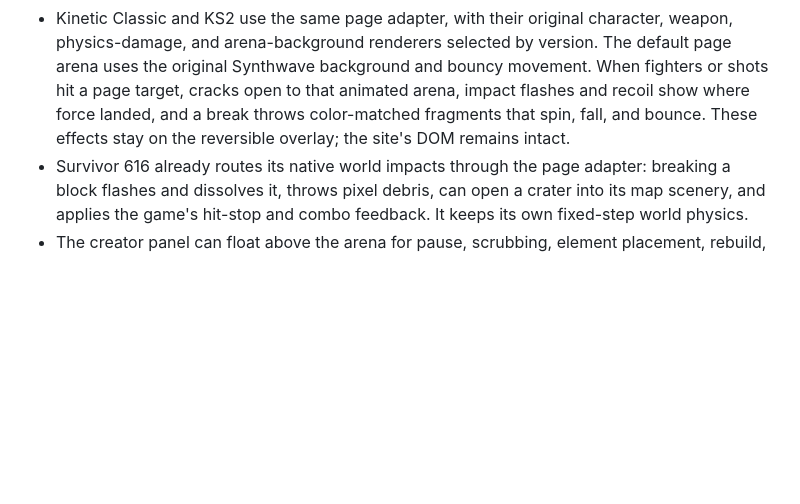
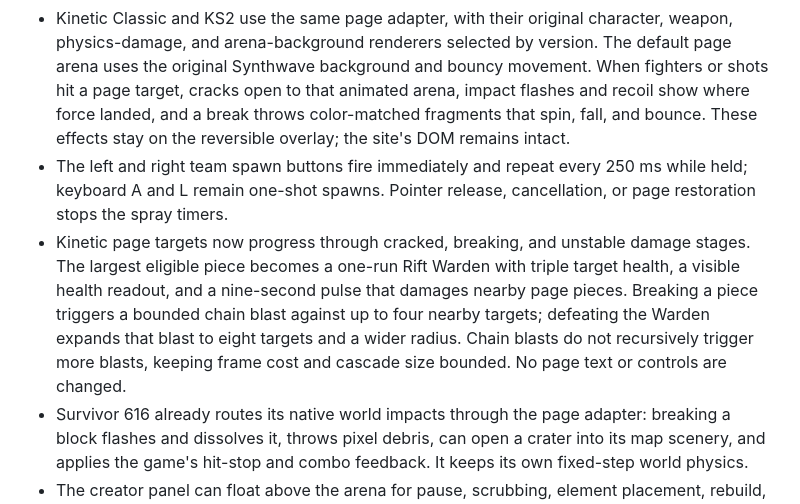
Before and after one commit to mistachatty-cmyk/LokDemoDay, a Markdown page: docs/PAGE_SANDBOX.md, the part around the change. Rendered like a GitHub page; blank space fills up the shorter version.

Commit message:
Expand page destruction and team spawning

```diff
--- a/docs/PAGE_SANDBOX.md
+++ b/docs/PAGE_SANDBOX.md
@@ -14,6 +14,8 @@ Demo Day's primary play path starts on the actual webpage. `Wreck this page` off
 - A shared target contract should expose bounding boxes, material/type, hit points, damage state, and rewards. It can project starter maps, user media, and permitted live pages into either game without changing the games' core loops.
 - The page selector now places a private image or MP4/WebM/Ogg video as a movable live DOM target in the arena. The file uses a session-only object URL and can be removed from the page. Kinetic's scanner treats it as a page target; the full shared target contract and persistent media scenes are still planned.
 - Kinetic Classic and KS2 use the same page adapter, with their original character, weapon, physics-damage, and arena-background renderers selected by version. The default page arena uses the original Synthwave background and bouncy movement. When fighters or shots hit a page target, cracks open to that animated arena, impact flashes and recoil show where force landed, and a break throws color-matched fragments that spin, fall, and bounce. These effects stay on the reversible overlay; the site's DOM remains intact.
+- The left and right team spawn buttons fire immediately and repeat every 250 ms while held; keyboard A and L remain one-shot spawns. Pointer release, cancellation, or page restoration stops the spray timers.
+- Kinetic page targets now progress through cracked, breaking, and unstable damage stages. The largest eligible piece becomes a one-run Rift Warden with triple target health, a visible health readout, and a nine-second pulse that damages nearby page pieces. Breaking a piece triggers a bounded chain blast against up to four nearby targets; defeating the Warden expands that blast to eight targets and a wider radius. Chain blasts do not recursively trigger more blasts, keeping frame cost and cascade size bounded. No page text or controls are changed.
 - Survivor 616 already routes its native world impacts through the page adapter: breaking a block flashes and dissolves it, throws pixel debris, can open a crater into its map scenery, and applies the game's hit-stop and combo feedback. It keeps its own fixed-step world physics.
 - The creator panel can float above the arena for pause, scrubbing, element placement, rebuild, and export. User-owned video can supply moving textures. YouTube stays in its official player with controls visible.
 - Streams, sponsor objects, and approved rewarded placements can add bounded targets through the same contract. They must not make ordinary display ads clickable combat targets.
```
